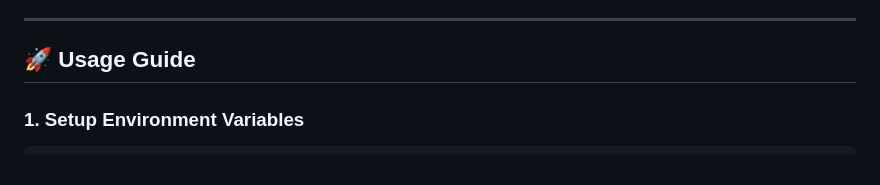
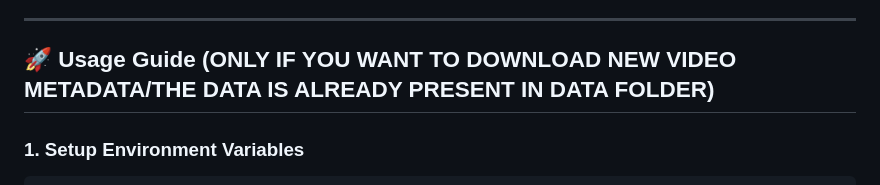
Before and after one commit to nimathing2052/TikTok_MultiModal_Virality_Prediction, a Markdown page: README.md, the part around the change. GitHub-like rendering.

Commit message:
Update README.md
added new line

```diff
--- a/README.md
+++ b/README.md
@@ -97,7 +97,7 @@ The `TikTok_Scrapper` directory provides a modular scraper, extending [gabbypint
 
 ---
 
-## 🚀 Usage Guide
+## 🚀 Usage Guide (ONLY IF YOU WANT TO DOWNLOAD NEW VIDEO METADATA/THE DATA IS ALREADY PRESENT IN DATA FOLDER)
 
 ### 1. Setup Environment Variables
 
```
